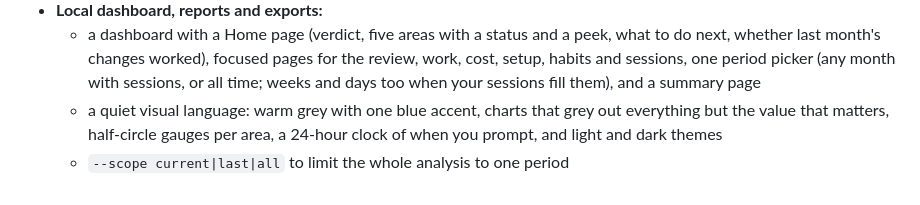
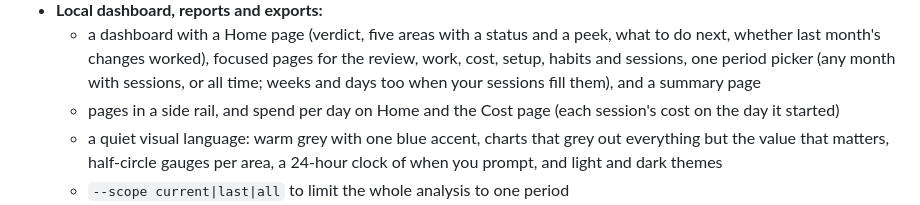
Before and after one commit to kk5190/agent-retro, a Markdown page: CHANGELOG.md, the part around the change. GitHub-like rendering.

```diff
--- a/CHANGELOG.md
+++ b/CHANGELOG.md
@@ -46,6 +46,8 @@
   - a dashboard with a Home page (verdict, five areas with a status and a peek, what to do next,
     whether last month's changes worked), focused pages for the review, work, cost, setup, habits
     and sessions, one period picker (any month with sessions, or all time; weeks and days too when your sessions fill them), and a summary page
+  - pages in a side rail, and spend per day on Home and the Cost page (each session's cost on the
+    day it started)
   - a quiet visual language: warm grey with one blue accent, charts that grey out everything but
     the value that matters, half-circle gauges per area, a 24-hour clock of when you prompt, and
     light and dark themes
```
Also changed, not shown: README.md (+5 -5 lines), docs/images/extensions.jpg, docs/images/home.jpg, docs/images/review-actions.jpg, docs/images/review.jpg, docs/images/what-to-change.jpg, 3 other files.
